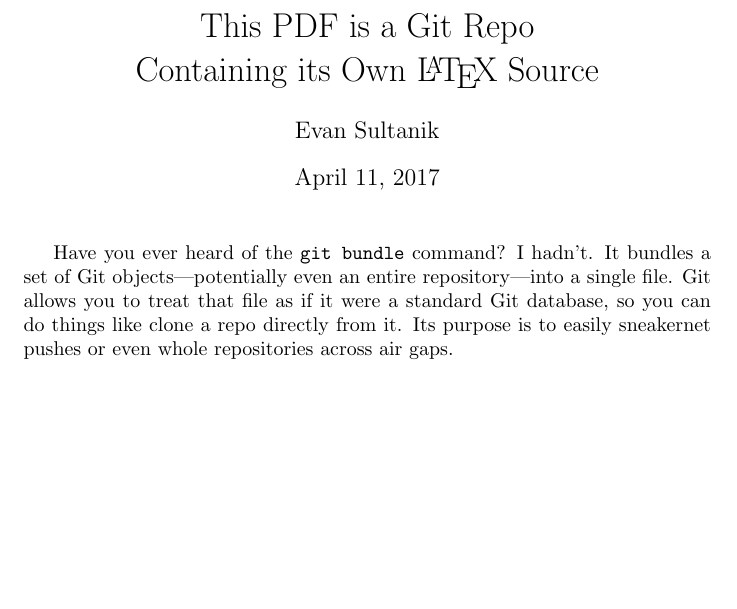
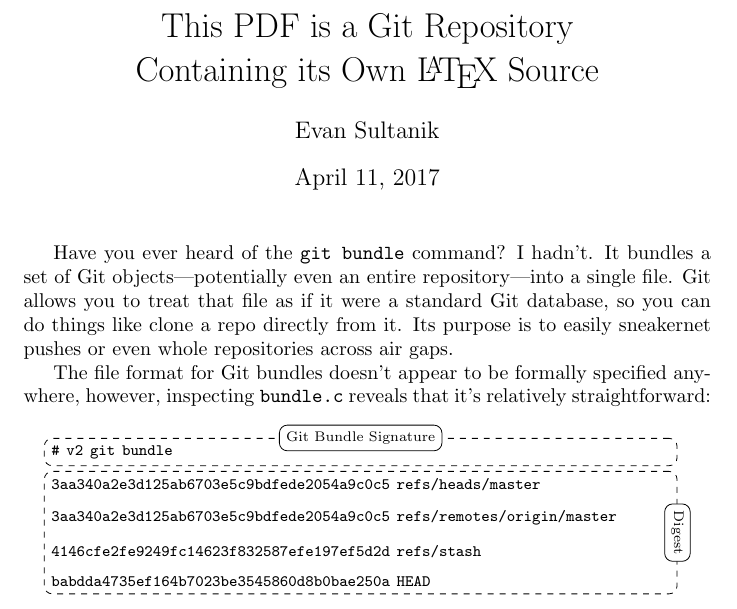
Before and after one commit to ESultanik/PDFGitPolyglot, a LaTeX document (article.tex): part of the page, cut so that both start at the same text, the shorter picture padded with empty space. Compiled offline with pdfLaTeX.

Commit message:
Started on a file format figure, but that pushed the PDF over 0xFFFF bytes!

```diff
--- a/article.tex
+++ b/article.tex
@@ -2,9 +2,12 @@
 
 \pdfminorversion=4
 
+\usepackage{tikz}
+\usetikzlibrary{fit}
+
 \begin{document}
 
-\title{This PDF is a Git Repo\\Containing its Own \LaTeX\ Source}
+\title{This PDF is a Git Repository\\Containing its Own \LaTeX\ Source}
 \author{Evan Sultanik}
 \date{April 11, 2017}
 
@@ -17,4 +20,21 @@
 repo directly from it. Its purpose is to easily sneakernet pushes or
 even whole repositories across air gaps.
 
+The file format for Git bundles doesn't appear to be formally
+specified anywhere, however, inspecting \texttt{bundle.c} reveals that
+it's relatively straightforward:
+\begin{center}
+\begin{tikzpicture}
+  \node[text width=0.9\hsize] at (0,0) (sig) {\footnotesize\texttt{\# v2 git bundle}};
+  \node[inner sep=0mm,fit=(sig),draw,rounded corners,dashed,minimum width=0.9\hsize] (sigbox) {};
+  \node[draw,rounded corners,fill=white] at (sigbox.north) (siglabel) {\scriptsize Git Bundle Signature};
+  \node[text width=0.9\hsize,anchor=north west,yshift=-1mm] at (sig.south west) (b1) {\footnotesize\tt 3aa340a2e3d125ab6703e5c9bdfede2054a9c0c5 refs/heads/master};
+  \node[text width=0.9\hsize,anchor=north west,yshift=-1mm] at (b1.south west) (b2) {\footnotesize\tt 3aa340a2e3d125ab6703e5c9bdfede2054a9c0c5 refs/remotes/origin/master};
+  \node[text width=0.9\hsize,anchor=north west,yshift=-1mm] at (b2.south west) (b3) {\footnotesize\tt 4146cfe2fe9249fc14623f832587efe197ef5d2d refs/stash};
+  \node[text width=0.9\hsize,anchor=north west,yshift=-1mm] at (b3.south west) (b4) {\footnotesize\tt babdda4735ef164b7023be3545860d8b0bae250a HEAD};
+  \node[inner sep=0mm,fit=(b1) (b4),draw,rounded corners,dashed,minimum width=0.9\hsize] (digestbox) {};
+  \node[rotate=-90,draw,rounded corners,fill=white] at (digestbox.east) {\scriptsize Digest};
+\end{tikzpicture}
+\end{center}
+
 \end{document}
```
